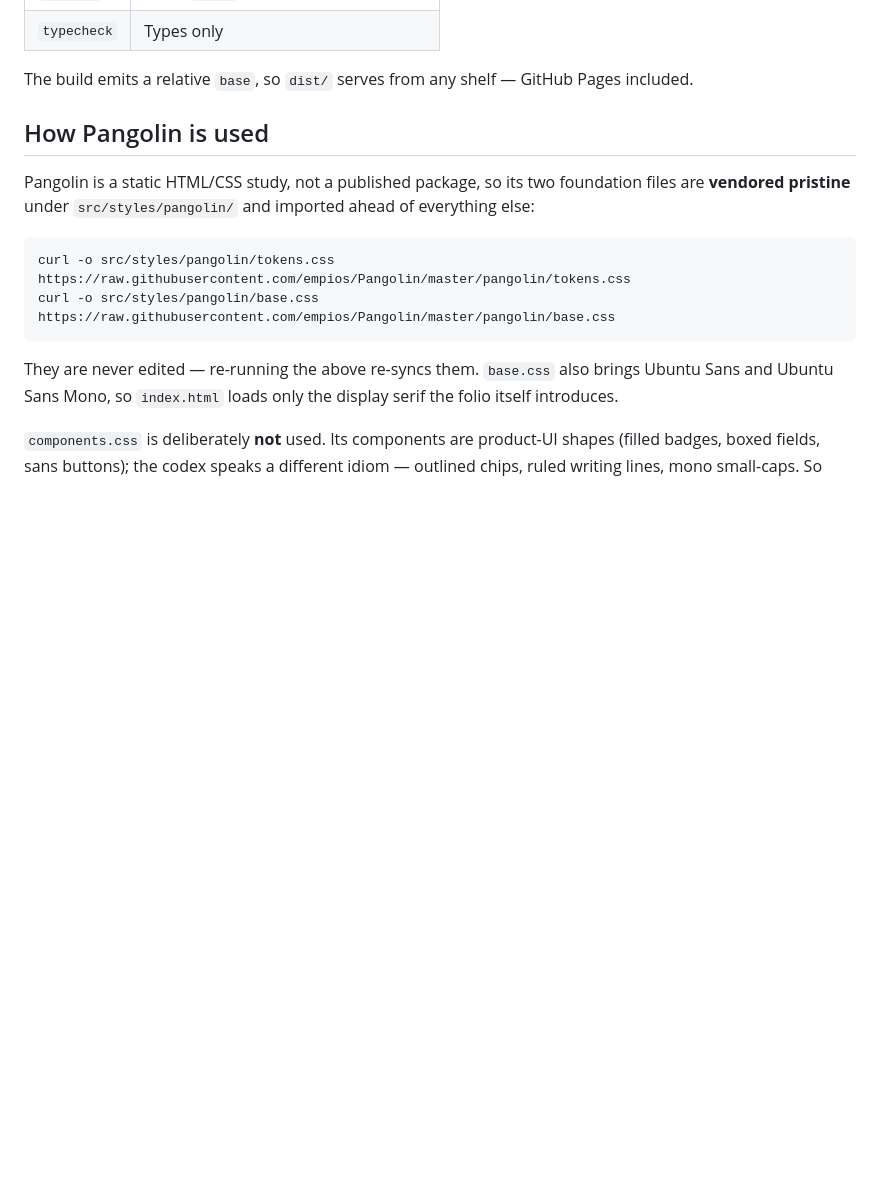
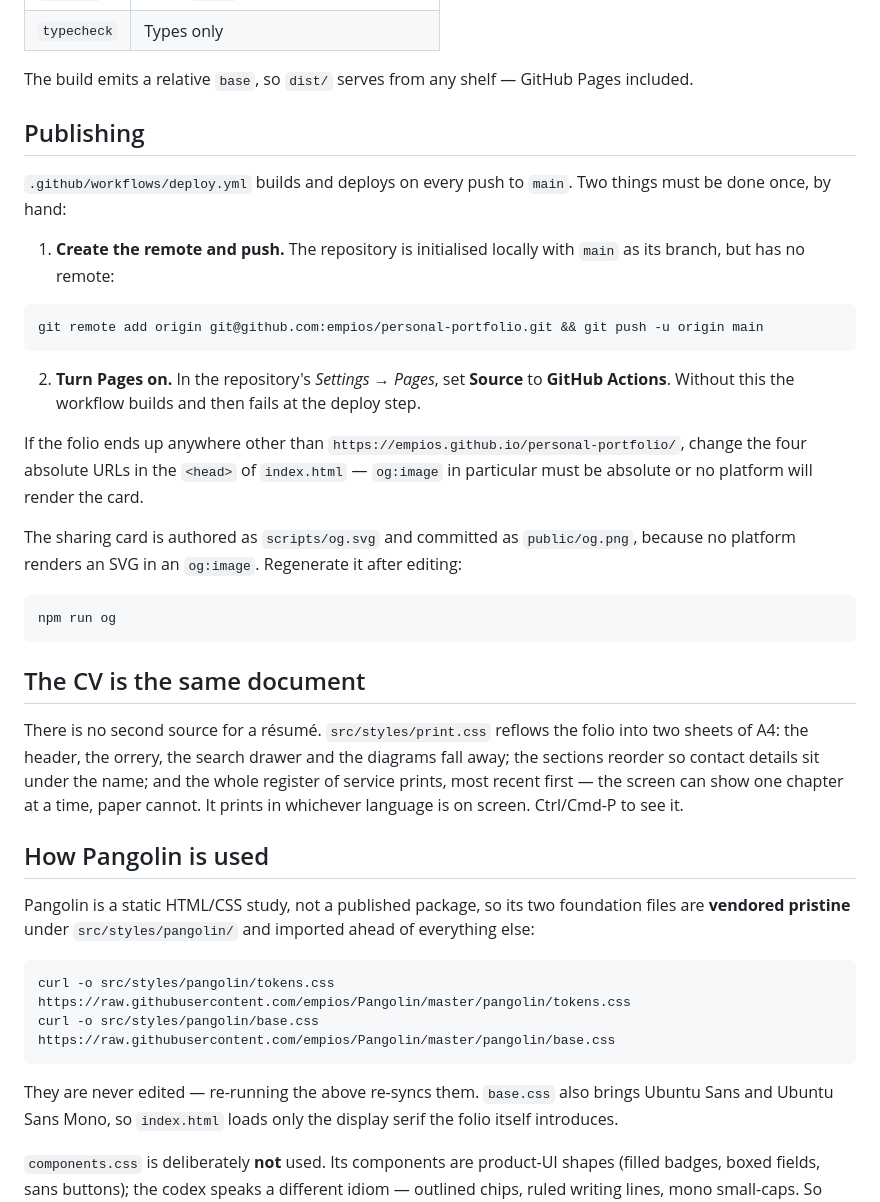
Before and after one commit to empios/portfolio-threejs, a Markdown page: README.md, the part around the change. GitHub-like rendering; blank space fills up the shorter version.

Commit message:
Document publishing and the printed edition in the README
Co-Authored-By: Claude Opus 5 <noreply@anthropic.com>

````diff
--- a/README.md
+++ b/README.md
@@ -19,6 +19,44 @@ npm run dev
 
 The build emits a relative `base`, so `dist/` serves from any shelf — GitHub
 Pages included.
+
+## Publishing
+
+`.github/workflows/deploy.yml` builds and deploys on every push to `main`.
+Two things must be done once, by hand:
+
+1. **Create the remote and push.** The repository is initialised locally with
+   `main` as its branch, but has no remote:
+
+```bash
+git remote add origin git@github.com:empios/personal-portfolio.git && git push -u origin main
+```
+
+2. **Turn Pages on.** In the repository's *Settings → Pages*, set **Source** to
+   **GitHub Actions**. Without this the workflow builds and then fails at the
+   deploy step.
+
+If the folio ends up anywhere other than
+`https://empios.github.io/personal-portfolio/`, change the four absolute URLs
+in the `<head>` of `index.html` — `og:image` in particular must be absolute or
+no platform will render the card.
+
+The sharing card is authored as `scripts/og.svg` and committed as
+`public/og.png`, because no platform renders an SVG in an `og:image`.
+Regenerate it after editing:
+
+```bash
+npm run og
+```
+
+## The CV is the same document
+
+There is no second source for a résumé. `src/styles/print.css` reflows the
+folio into two sheets of A4: the header, the orrery, the search drawer and the
+diagrams fall away; the sections reorder so contact details sit under the name;
+and the whole register of service prints, most recent first — the screen can
+show one chapter at a time, paper cannot. It prints in whichever language is on
+screen. Ctrl/Cmd-P to see it.
 
 ## How Pangolin is used
 
````
